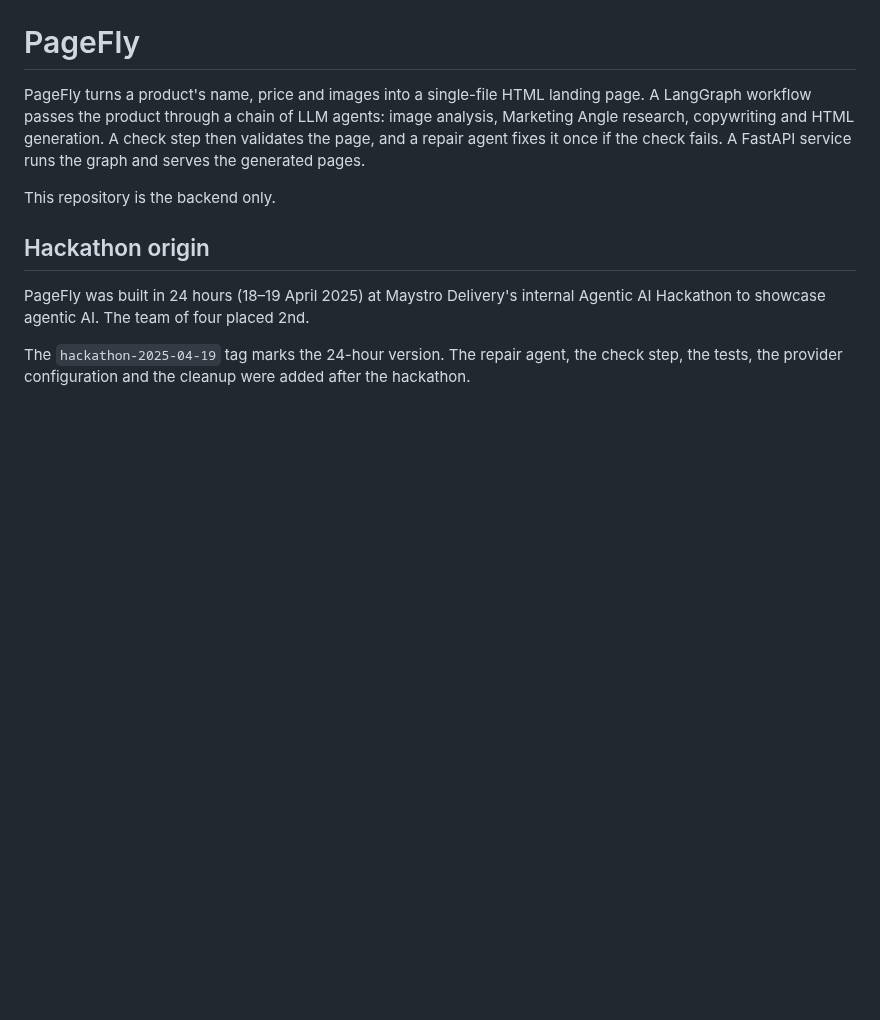
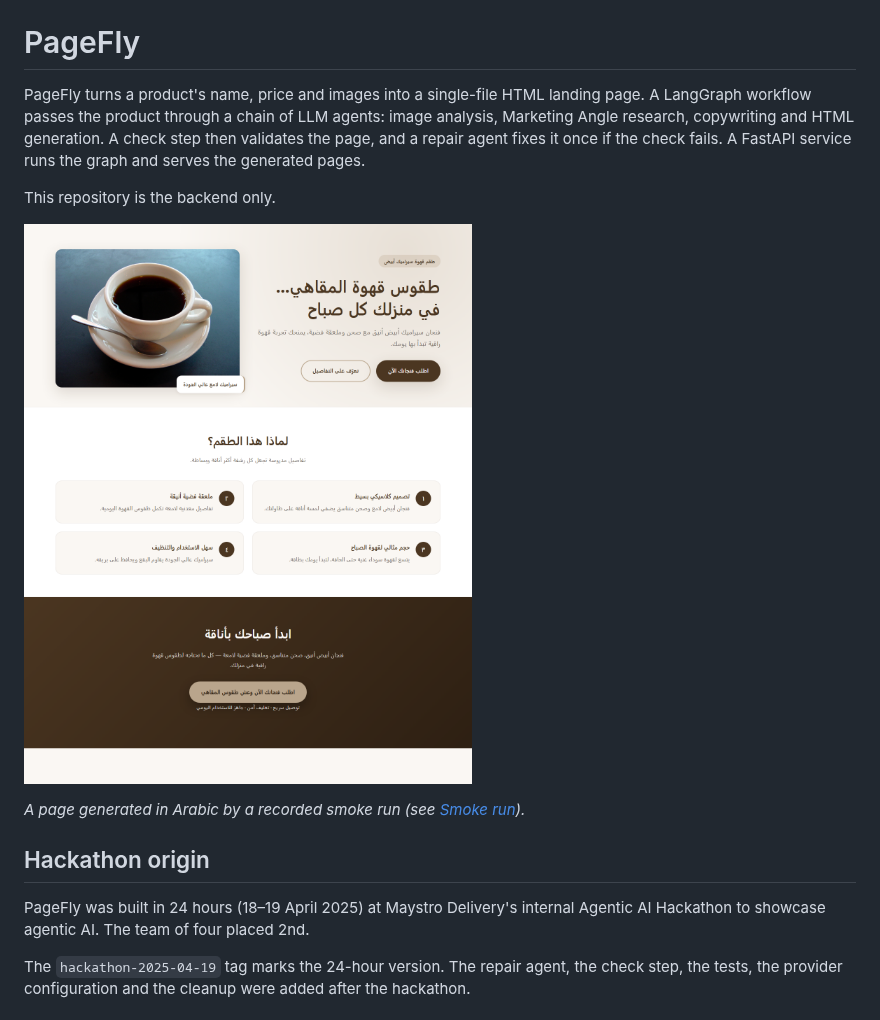
Before and after one commit to Chamiln17/pagefly, a Markdown page: README.md, the part around one of its changes. Rendered like a GitHub page; pictures changed too: docs/screenshot.png (added); blank space fills up the shorter version.

Commit message:
feat: smoke script --screenshot; README shows the Arabic run (#19)

```diff
--- a/README.md
+++ b/README.md
@@ -3,6 +3,10 @@
 PageFly turns a product's name, price and images into a single-file HTML landing page. A LangGraph workflow passes the product through a chain of LLM agents: image analysis, Marketing Angle research, copywriting and HTML generation. A check step then validates the page, and a repair agent fixes it once if the check fails. A FastAPI service runs the graph and serves the generated pages.
 
 This repository is the backend only.
+
+![A generated Arabic, right-to-left landing page for a ceramic coffee cup](docs/screenshot.png)
+
+_A page generated in Arabic by a recorded smoke run (see [Smoke run](#smoke-run))._
 
 ## Hackathon origin
 
```
Also changed, not shown: other parts of README.md (+13 -2 lines), 2 other files.
